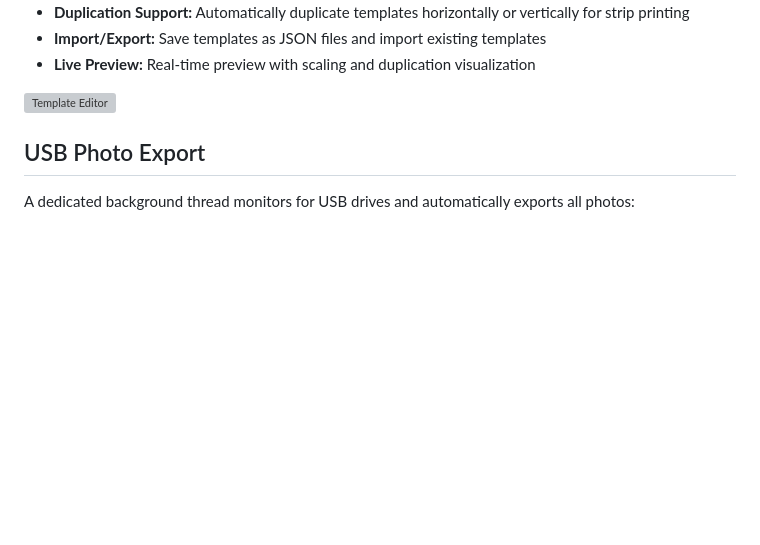
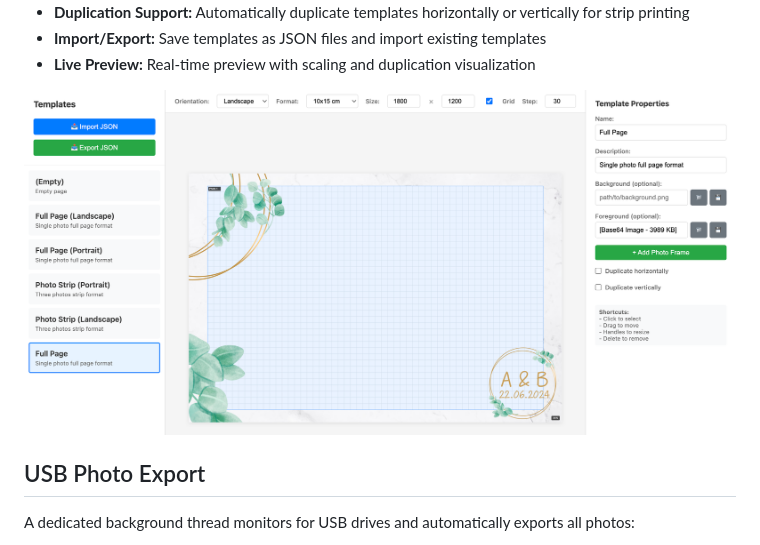
Before and after one commit to IArchi/py-photobooth-simple, a Markdown page: README.md, the part around one of its changes. Rendered like a GitHub page; blank space fills up the shorter version; grey boxes are pictures that could not be loaded.

Commit message:
Fix readme pathes.

```diff
--- a/README.md
+++ b/README.md
@@ -197,7 +197,7 @@ A web instance is also available directly on this page: https://iarchi.github.io
 - **Import/Export:** Save templates as JSON files and import existing templates
 - **Live Preview:** Real-time preview with scaling and duplication visualization
 
-![Template Editor](doc/template_editor.png)
+![Template Editor](docs/template_editor.png)
 
 ## USB Photo Export
 
```
Also changed, not shown: other parts of README.md (+5 -5 lines).
